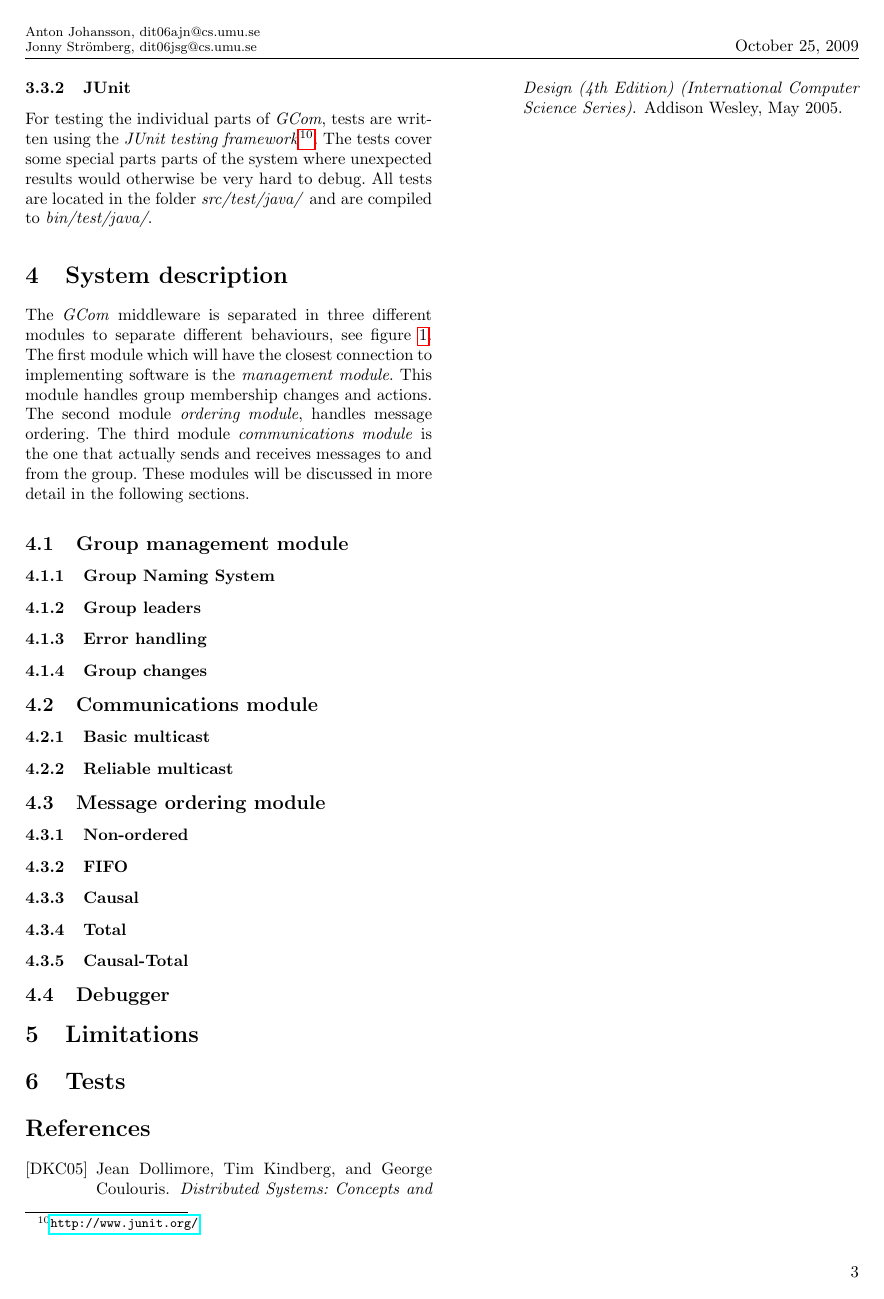
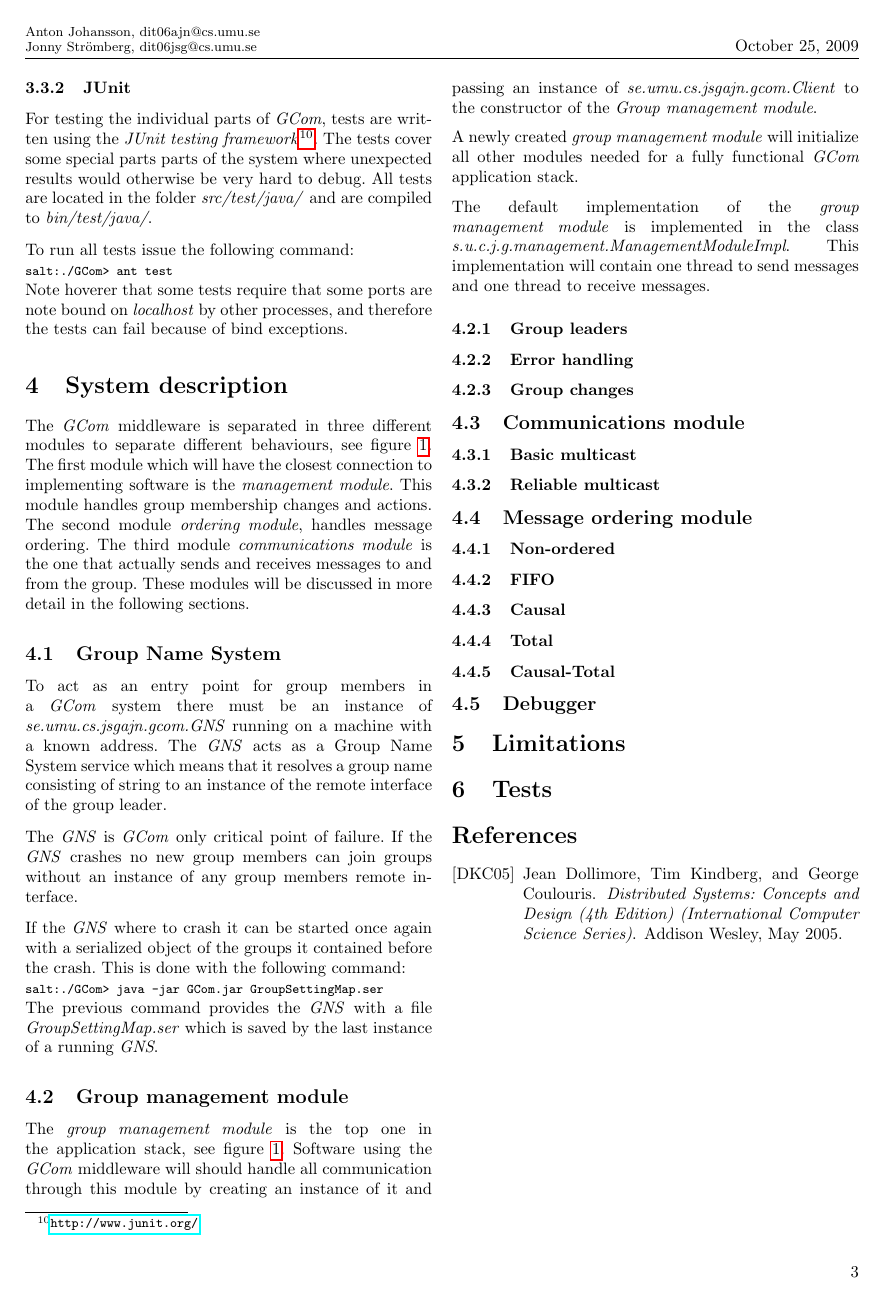
Before and after one commit to blastura/GCom, a LaTeX document (report/gcom-dit06ajn-dit06jsg.tex): page 6 of 7. Compiled offline with pdfLaTeX.

Commit message:
repping time

```diff
--- a/report/gcom-dit06ajn-dit06jsg.tex
+++ b/report/gcom-dit06ajn-dit06jsg.tex
@@ -406,6 +406,14 @@ some special parts parts of the system where unexpected results would
 otherwise be very hard to debug. All tests are located in the folder
 \textit{src/test/java/} and are compiled to \textit{bin/test/java/}.
 
+To run all tests issue the following command:\\
+\begin{footnotesize}
+  \verb!salt:./GCom> ant test!
+\end{footnotesize}\\
+Note hoverer that some tests require that some ports are note bound on
+\textit{localhost} by other processes, and therefore the tests can
+fail because of bind exceptions.
+
 \section{System description}\label{sec:system}
 % Beskriv översiktligt hur programmet är uppbyggt och hur det löser
 % problemet.
@@ -442,14 +450,49 @@ discussed in more detail in the following sections.
   \label{fig:images/Stack}
 \end{figure*}
 
-
-
-\subsection{Group management module}\label{sec:group-management-module}
-
-\subsubsection{Group Naming System}\label{sec:group-naming-system}
+\subsection{Group Name System}\label{sec:group-name-system}
 % To resolve group names: When a process sends a message to the group,
 % the group management module resolves the group name into a list of
 % group members.
+To act as an entry point for group members in a \textit{GCom} system
+there must be an instance of \textit{se.umu.cs.jsgajn.gcom.GNS}
+running on a machine with a known address. The \textit{GNS} acts as a
+Group Name System service which means that it resolves a group name
+consisting of string to an instance of the remote interface of the
+group leader.
+
+The \textit{GNS} is \textit{GCom} only critical point of failure. If
+the \textit{GNS} crashes no new group members can join groups without
+an instance of any group members remote interface.
+
+If the \textit{GNS} where to crash it can be started once again with
+a serialized object of the groups it contained before the crash. This
+is done with the following command:\\
+\begin{footnotesize}
+  \verb!salt:./GCom> java -jar GCom.jar GroupSettingMap.ser!
+\end{footnotesize}\\
+The previous command provides the \textit{GNS} with a file
+\textit{GroupSettingMap.ser} which is saved by the last instance of a
+running \textit{GNS}.
+
+\subsection{Group management module}\label{sec:group-management-module}
+The \textit{group management module} is the top one in the application
+stack, see figure \ref{fig:images/Stack}. Software using the
+\textit{GCom} middleware will should handle all communication through
+this module by creating an instance of it and passing an instance of
+\textit{se.umu.cs.jsgajn.gcom.Client} to the constructor of the
+\textit{Group management module}.
+
+A newly created \textit{group management module} will initialize all
+other modules needed for a fully functional \textit{GCom} application
+stack.
+
+The default implementation of the \textit{group management module} is
+implemented in the class
+\textit{s.u.c.j.g.management.ManagementModuleImpl}. This
+implementation will contain one thread to send messages and one thread
+to receive messages.
+
 
 \subsubsection{Group leaders}\label{sec:group-leaders}
 % To provide an interface for group management: The group management
```
Also changed, not shown: report/gcom-dit06ajn-dit06jsg.pdf, report/gcom-dit06ajn-dit06jsg.tex (4 more changed lines).
